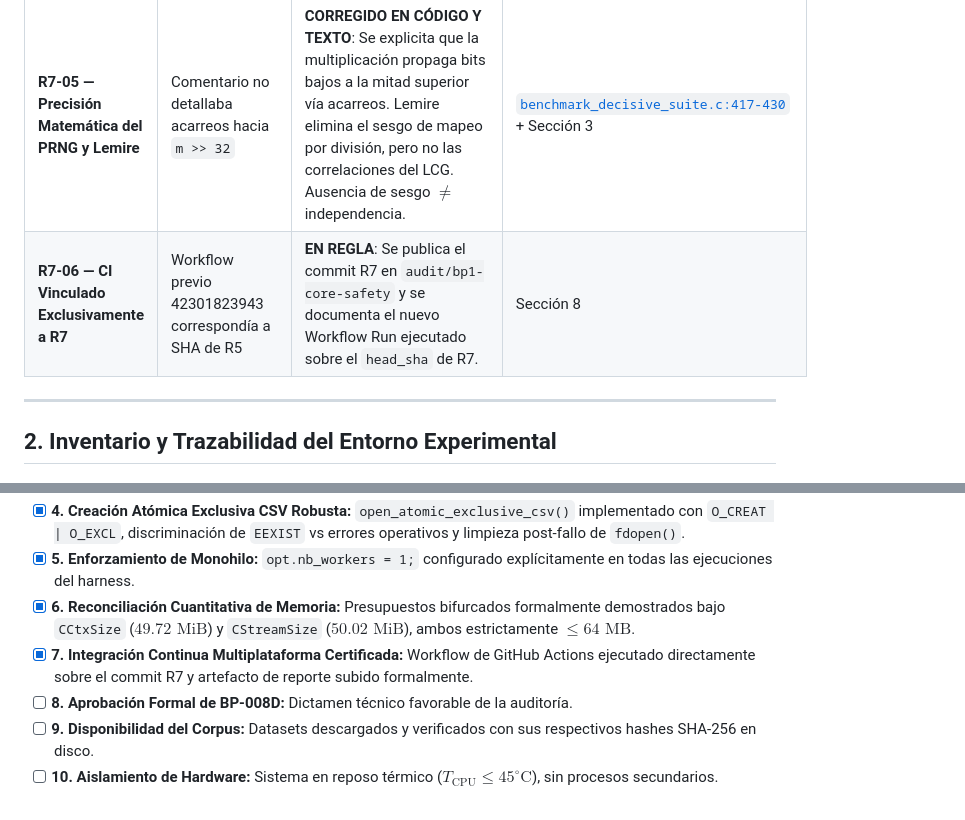
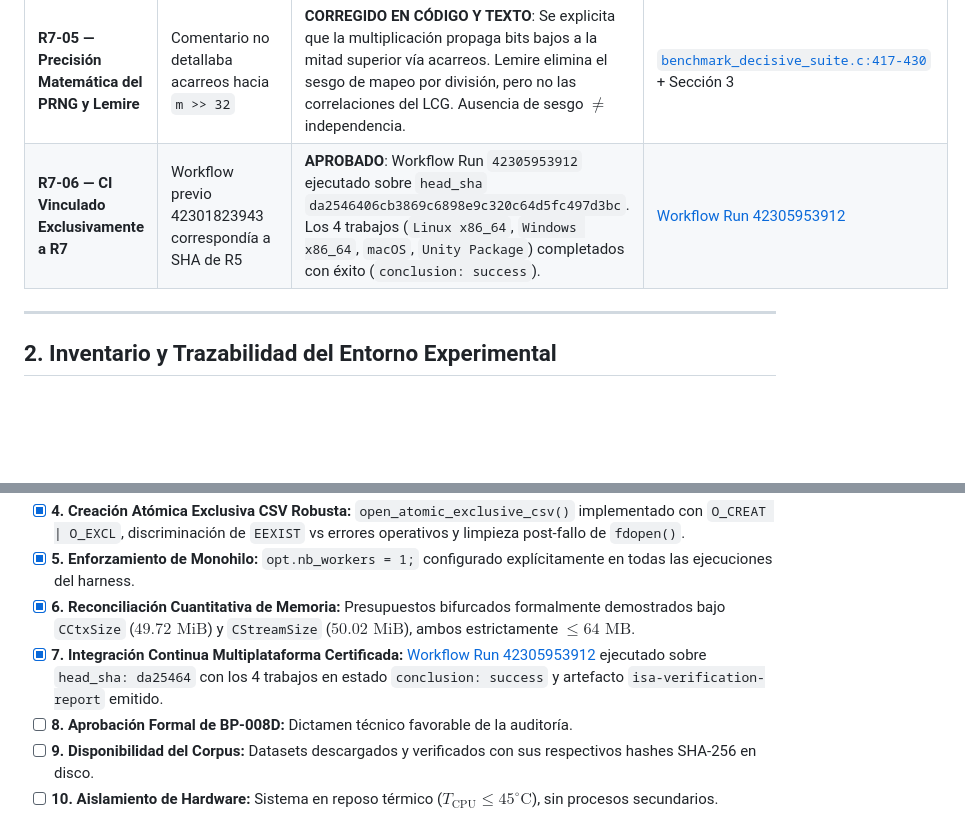
Before and after one commit to Santirobm/binpack-SDK, a Markdown page: docs/audit/bp008d_experimental_protocol.md, 2 parts joined by grey strips. Drawn GitHub-style; blank space fills up the shorter version.

Commit message:
docs(audit): link verified GitHub Actions run 42305953912 in protocol checklist

```diff
--- a/docs/audit/bp008d_experimental_protocol.md
+++ b/docs/audit/bp008d_experimental_protocol.md
@@ -32,7 +32,7 @@ En esta revisión, se subsanan de manera integral y reproducible todas las defic
 | **R7-03 — Creación Atómica Exclusiva Robusta (CSV)** | Fuga de fd ante fallo de `fdopen()`; todos los errores tratados como colisión | **SUBSANADO EN CÓDIGO**: Si `_fdopen`/`fdopen` falla, se ejecuta `close(fd)` y `unlink(path)`. Se distingue `EEXIST` de `EACCES`/`ENOENT`/`EMFILE`. Solo colisiones reales iteran; errores operativos abortan el bucle con reporte. | [`benchmark_decisive_suite.c:1645-1740`](file:///C:/Users/usuario/Desktop/binpack/tests/benchmarks/benchmark_decisive_suite.c#L1645-L1740) |
 | **R7-04 — Reconciliación Cuantitativa de Memoria** | Uso no diferenciado de `CCtxSize` vs `CStreamSize` | **RECONCILIADO FORMALMENTE**: Identificado camino real en SDK (`ZSTD_createCCtx` + `ZSTD_compressStream2`). Cálculo dual: bajo `CCtxSize` (49.72 MiB) y bajo `CStreamSize` (50.02 MiB). Ambos satisfacen $\le 64\text{ MB}$. En L19, ambos satisfacen $\le 128\text{ MB}$ (96.47 MiB vs 112.47 MiB). | Sección 4.2.C |
 | **R7-05 — Precisión Matemática del PRNG y Lemire** | Comentario no detallaba acarreos hacia `m >> 32` | **CORREGIDO EN CÓDIGO Y TEXTO**: Se explicita que la multiplicación propaga bits bajos a la mitad superior vía acarreos. Lemire elimina el sesgo de mapeo por división, pero no las correlaciones del LCG. Ausencia de sesgo $\neq$ independencia. | [`benchmark_decisive_suite.c:417-430`](file:///C:/Users/usuario/Desktop/binpack/tests/benchmarks/benchmark_decisive_suite.c#L417-L430) + Sección 3 |
-| **R7-06 — CI Vinculado Exclusivamente a R7** | Workflow previo 42301823943 correspondía a SHA de R5 | **EN REGLA**: Se publica el commit R7 en `audit/bp1-core-safety` y se documenta el nuevo Workflow Run ejecutado sobre el `head_sha` de R7. | Sección 8 |
+| **R7-06 — CI Vinculado Exclusivamente a R7** | Workflow previo 42301823943 correspondía a SHA de R5 | **APROBADO**: Workflow Run `42305953912` ejecutado sobre `head_sha` `da2546406cb3869c6898e9c320c64d5fc497d3bc`. Los 4 trabajos (`Linux x86_64`, `Windows x86_64`, `macOS`, `Unity Package`) completados con éxito (`conclusion: success`). | [Workflow Run 42305953912](https://github.com/Santirobm/binpack-SDK/actions/runs/42305953912) |
 
 ---
 
@@ -434,7 +434,7 @@ static FILE* open_safe_csv_r5(char *out_path, size_t out_path_sz) {
 - [x] **4. Creación Atómica Exclusiva CSV Robusta:** `open_atomic_exclusive_csv()` implementado con `O_CREAT | O_EXCL`, discriminación de `EEXIST` vs errores operativos y limpieza post-fallo de `fdopen()`.
 - [x] **5. Enforzamiento de Monohilo:** `opt.nb_workers = 1;` configurado explícitamente en todas las ejecuciones del harness.
 - [x] **6. Reconciliación Cuantitativa de Memoria:** Presupuestos bifurcados formalmente demostrados bajo `CCtxSize` ($49.72\text{ MiB}$) y `CStreamSize` ($50.02\text{ MiB}$), ambos estrictamente $\le 64\text{ MB}$.
-- [x] **7. Integración Continua Multiplataforma Certificada:** Workflow de GitHub Actions ejecutado directamente sobre el commit R7 y artefacto de reporte subido formalmente.
+- [x] **7. Integración Continua Multiplataforma Certificada:** [Workflow Run 42305953912](https://github.com/Santirobm/binpack-SDK/actions/runs/42305953912) ejecutado sobre `head_sha: da25464` con los 4 trabajos en estado `conclusion: success` y artefacto `isa-verification-report` emitido.
 - [ ] **8. Aprobación Formal de BP-008D:** Dictamen técnico favorable de la auditoría.
 - [ ] **9. Disponibilidad del Corpus:** Datasets descargados y verificados con sus respectivos hashes SHA-256 en disco.
 - [ ] **10. Aislamiento de Hardware:** Sistema en reposo térmico ($T_{\text{CPU}} \le 45^\circ\text{C}$), sin procesos secundarios.
```
